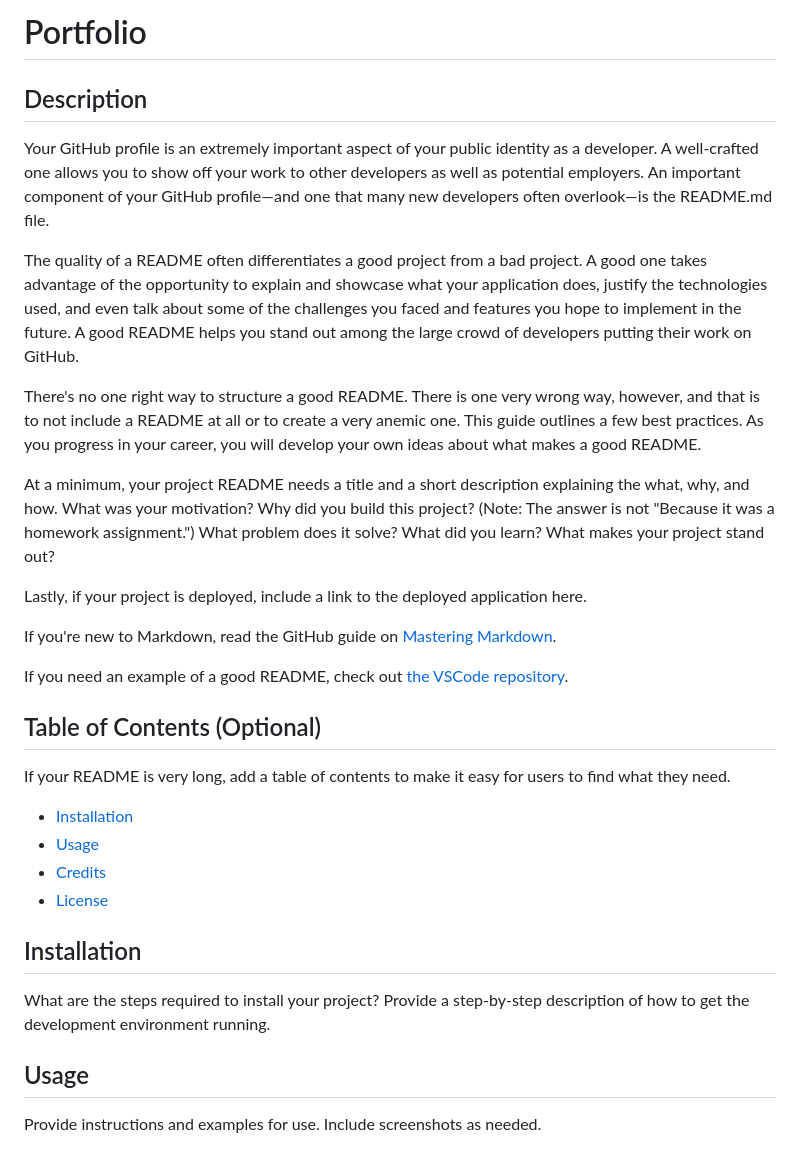
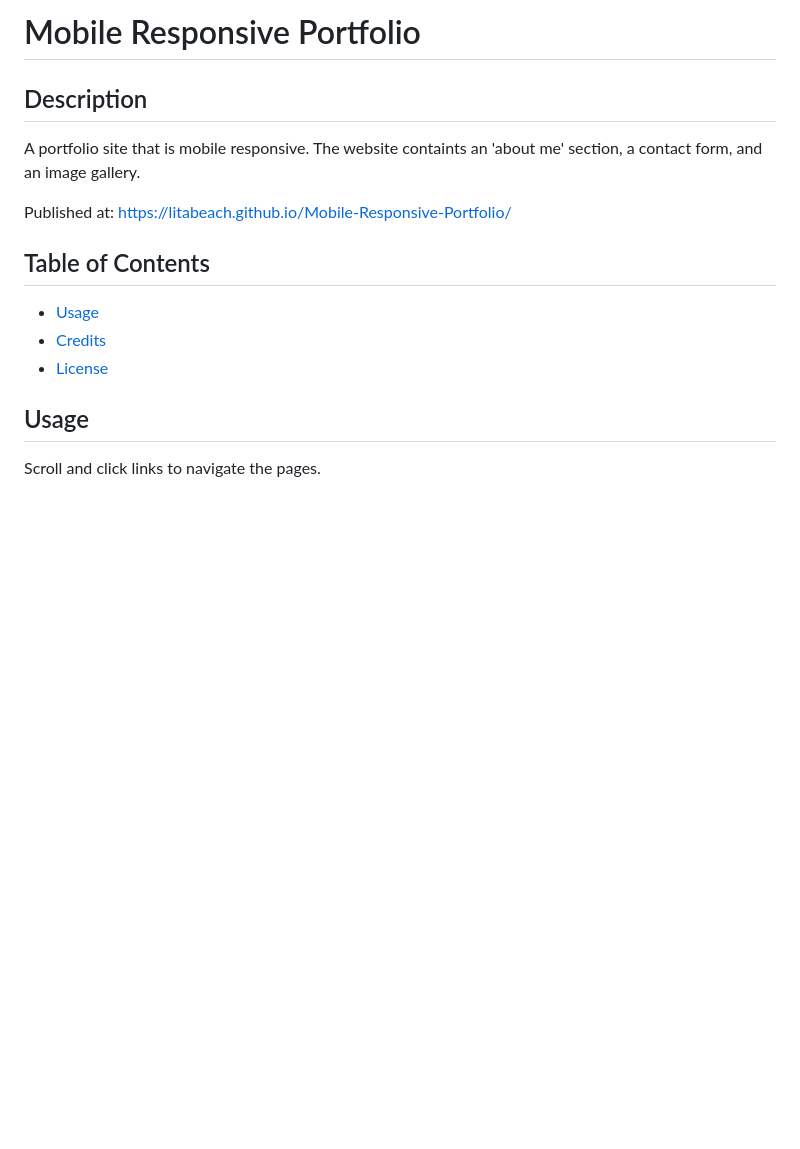
Before and after one commit to Litabeach/Homework-2, a Markdown page: readme-outline.md, the part around the change printed below. Rendered like a GitHub page; blank space fills up the shorter version.

```diff
--- a/readme-outline.md
+++ b/readme-outline.md
@@ -1,38 +1,19 @@
-# Portfolio
+# Mobile Responsive Portfolio
 
 ## Description
+A portfolio site that is mobile responsive. The website containts an 'about me' section, a contact form, and an image gallery.
 
-Your GitHub profile is an extremely important aspect of your public identity as a developer. A well-crafted one allows you to show off your work to other developers as well as potential employers. An important component of your GitHub profile—and one that many new developers often overlook—is the README.md file.
-
-The quality of a README often differentiates a good project from a bad project. A good one takes advantage of the opportunity to explain and showcase what your application does, justify the technologies used, and even talk about some of the challenges you faced and features you hope to implement in the future. A good README helps you stand out among the large crowd of developers putting their work on GitHub.
-
-There's no one right way to structure a good README. There is one very wrong way, however, and that is to not include a README at all or to create a very anemic one. This guide outlines a few best practices. As you progress in your career, you will develop your own ideas about what makes a good README.
-
-At a minimum, your project README needs a title and a short description explaining the what, why, and how. What was your motivation? Why did you build this project? (Note: The answer is not "Because it was a homework assignment.") What problem does it solve? What did you learn? What makes your project stand out?
-
-Lastly, if your project is deployed, include a link to the deployed application here.
-
-If you're new to Markdown, read the GitHub guide on [Mastering Markdown](https://guides.github.com/features/mastering-markdown/).
-
-If you need an example of a good README, check out [the VSCode repository](https://github.com/microsoft/vscode).
+Published at: https://litabeach.github.io/Mobile-Responsive-Portfolio/
 
 
-## Table of Contents (Optional)
+## Table of Contents
 
-If your README is very long, add a table of contents to make it easy for users to find what they need.
-
-* [Installation](#installation)
 * [Usage](#usage)
 * [Credits](#credits)
 * [License](#license)
 
 
-## Installation
-
-What are the steps required to install your project? Provide a step-by-step description of how to get the development environment running.
-
-
 ## Usage
 
-Provide instructions and examples for use. Include screenshots as needed.
+Scroll and click links to navigate the pages.
 
```
Also changed, not shown: other parts of readme-outline.md (+11 -31 lines), 02-CSS-Bootstrap/Assets/Images2/screencapture1.png (added), 02-CSS-Bootstrap/Assets/Images2/screencapture2.png (added), 1 other file.
